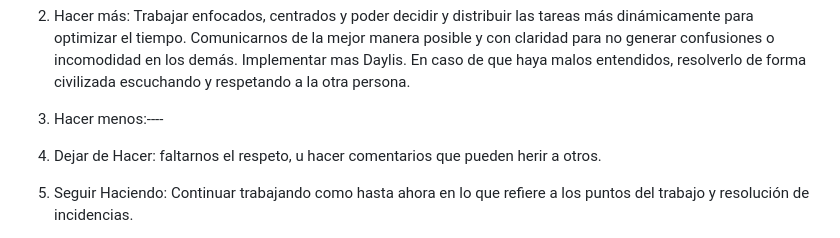
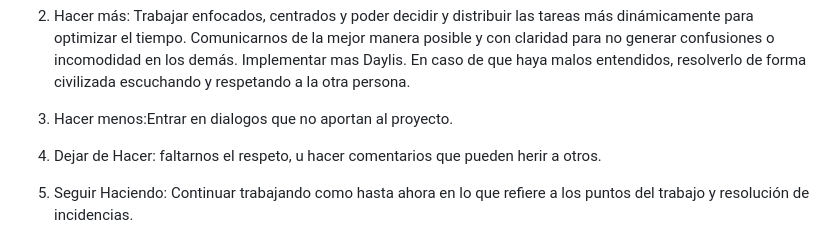
Before and after one commit to nazarenofigoli/grupo_1_puntocoleccion, a Markdown page: retro.md, the part around the change printed below. Rendered like a GitHub page.

Commit message:
agregue al archivo retro.md llas modificaciones que surgieron producto del merging con rama develop

```diff
--- a/retro.md
+++ b/retro.md
@@ -98,7 +98,7 @@ tareas más dinámicamente para optimizar el tiempo. Comunicarnos de la mejor
 manera posible y con claridad para no generar confusiones o incomodidad en los
 demás. Implementar mas Daylis. En caso de que haya malos entendidos, resolverlo de forma civilizada escuchando y respetando a la otra persona.
 
-3. Hacer menos:----
+3. Hacer menos:Entrar en dialogos que no aportan al proyecto.
 
 
 
```
Also changed, not shown: other parts of retro.md (+1 -1 lines).
